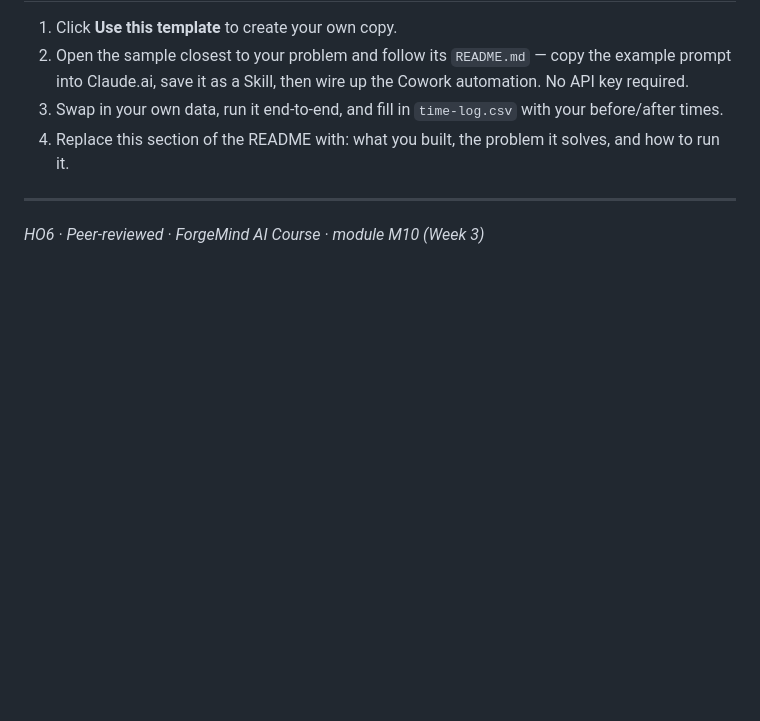
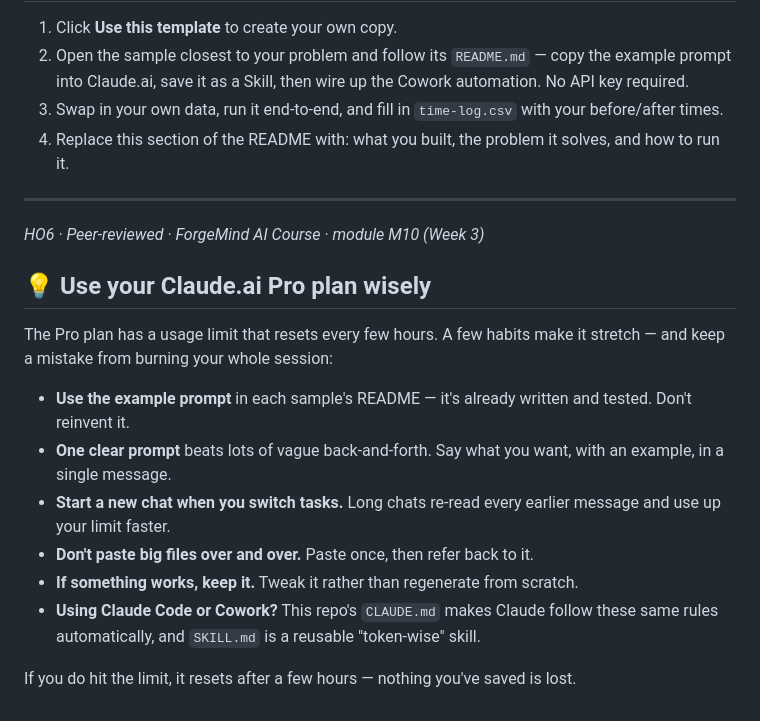
Before and after one commit to Forgemind-git/ho6-skill-automation, a Markdown page: README.md, the part around the change. GitHub-like rendering; blank space fills up the shorter version.

Commit message:
Add token-wise CLAUDE.md + SKILL.md + Pro-plan usage note (conserve usage limit)

```diff
--- a/README.md
+++ b/README.md
@@ -48,3 +48,22 @@ Pick **one** of these real use-cases for your portfolio piece — or bring your
 ---
 
 *HO6 · Peer-reviewed · ForgeMind AI Course · module M10 (Week 3)*
+
+
+## 💡 Use your Claude.ai Pro plan wisely
+
+The Pro plan has a usage limit that resets every few hours. A few habits make it stretch — and
+keep a mistake from burning your whole session:
+
+- **Use the example prompt** in each sample's README — it's already written and tested. Don't
+  reinvent it.
+- **One clear prompt** beats lots of vague back-and-forth. Say what you want, with an example, in
+  a single message.
+- **Start a new chat when you switch tasks.** Long chats re-read every earlier message and use up
+  your limit faster.
+- **Don't paste big files over and over.** Paste once, then refer back to it.
+- **If something works, keep it.** Tweak it rather than regenerate from scratch.
+- **Using Claude Code or Cowork?** This repo's `CLAUDE.md` makes Claude follow these same rules
+  automatically, and `SKILL.md` is a reusable "token-wise" skill.
+
+If you do hit the limit, it resets after a few hours — nothing you've saved is lost.
```
Also changed, not shown: CLAUDE.md (added, +28 -0 lines), SKILL.md (added, +32 -0 lines).
